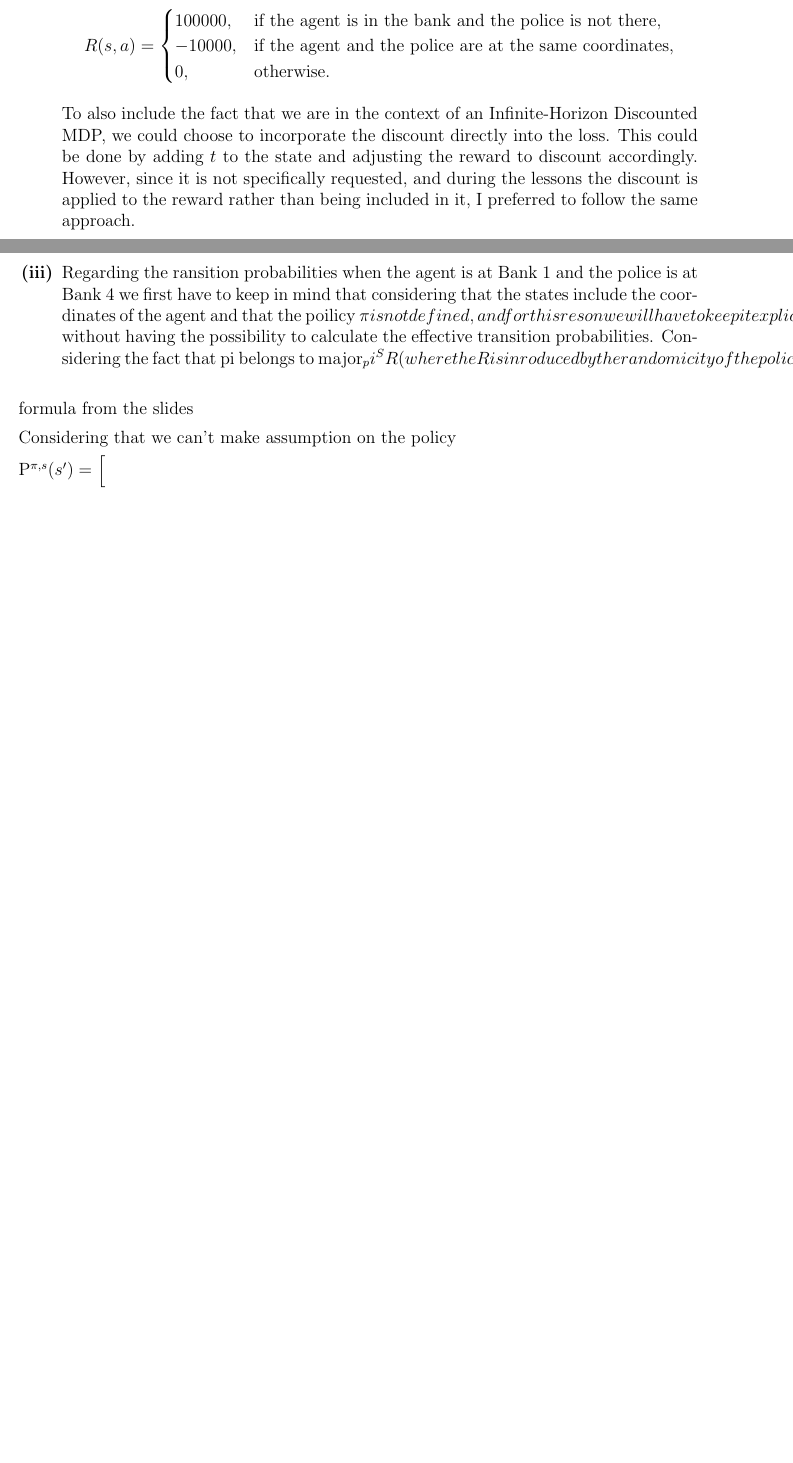
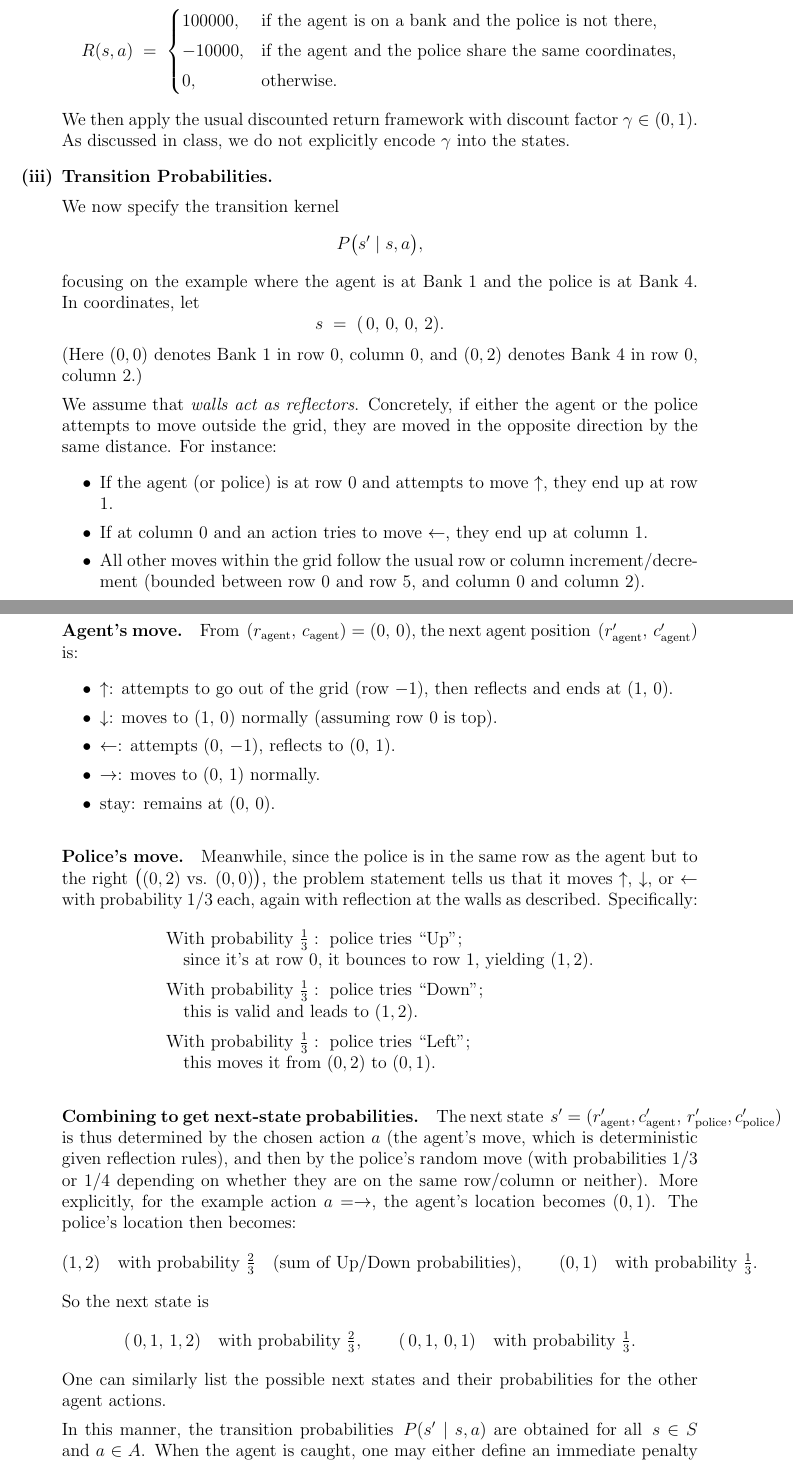
Before and after one commit to davide-marchi/Online-and-Reinforcement-Learning, a LaTeX problem sheet (Home Assignment 1/OReL Template.tex, which reads Home Assignment 1/5.tex): two parts of pages 8 and 9 of 9 before the commit and two parts of pages 9 and 10 of 10 after it, joined at a grey line, cut so that both start at the same text, the shorter picture padded with empty space. The pictures show the PDF file Home Assignment 1/OReL Template.pdf that the author committed with the source.

Commit message:
Kinda good but to format

```diff
--- a/Home Assignment 1/5.tex
+++ b/Home Assignment 1/5.tex
@@ -9 +5,3 @@ To formulate the problem as a MDP:
-    The initial state \( s_{\text{init}} = (0, 0, 1, 2) \).
+  \item[\textbf{(i)}]
+    \textbf{State and Action Spaces.} \\[6pt]
+    We define each state \(s\) as a 4-tuple:
@@ -16,7 +8,6 @@ To formulate the problem as a MDP:
     \[
-    R(s, a) =
-    \begin{cases}
-    100000, & \text{if the agent is in the bank and the police is not there,} \\
-    -10000, & \text{if the agent and the police are at the same coordinates,} \\
-    0, & \text{otherwise.}
-    \end{cases}
+      s \;=\; \bigl(r_{\text{agent}},\,c_{\text{agent}},\,r_{\text{police}},\,c_{\text{police}}\bigr),
+    \]
+    where
+    \[
+      r_{\text{agent}},\,r_{\text{police}} \;\in\;\{0,1,2,3,4,5\},
@@ -23,16 +24,89 @@ To formulate the problem as a MDP:
     \]
 
-    To also include the fact that we are in the context of an Infinite-Horizon Discounted MDP, we could choose to incorporate the discount directly into the loss. This could be done by adding \( t \) to the state and adjusting the reward to discount accordingly. However, since it is not specifically requested, and during the lessons the discount is applied to the reward rather than being included in it, I preferred to follow the same approach.
+    The agent has five possible actions at each step:
+    \[
+      A \;=\; \{\uparrow,\;\downarrow,\;\leftarrow,\;\rightarrow,\;\text{stay}\}.
+    \]
+    Hence, \(\lvert A \rvert = 5\).
 
-    \item[\textbf{(iii)}] Regarding the ransition probabilities when the agent is at Bank 1 and the police is at Bank 4
-    we first have to keep in mind that considering that the states include the coordinates of the agent and that the poilicy \pi is not defined,
-    and for this reson we will have to keep it explicit (as \( pi(a|s) \)) without having the possibility to calculate the effective transition probabilities.
-    Considering the fact that pi belongs to major_pi^SR (where the R is inroduced by the randomicity of the police) the transition probability matrix is defined as follow:
+  \item[\textbf{(ii)}]
+    \textbf{Reward Function.} \\[6pt]
+    We define the per-step reward function \(R(s,a)\) as follows:
+    \[
+      R(s, a) \;=\;
+      \begin{cases}
+        100000, & \text{if the agent is on a bank and the police is not there,} \\[3pt]
+        -10000, & \text{if the agent and the police share the same coordinates,} \\[3pt]
+        0, & \text{otherwise.}
+      \end{cases}
+    \]
+    We then apply the usual discounted return framework with discount factor
+    \(\gamma \in (0,1)\).  As discussed in class, we do not explicitly encode \(\gamma\) into the states.
 
-    formula from the slides
+  \item[\textbf{(iii)}]
+    \textbf{Transition Probabilities.} \\[6pt]
+    We now specify the transition kernel
+    \[
+      P\bigl(s' \mid s, a\bigr),
+    \]
+    focusing on the example where the agent is at \(\text{Bank 1}\) and the police is at \(\text{Bank 4}\).  In coordinates, let
+    \[
+      s \;=\; (\,0,\,0,\,0,\,2).
+    \]
+    (Here \((0,0)\) denotes Bank~1 in row~0, column~0, and \((0,2)\) denotes Bank~4 in row~0, column~2.)
 
-    Considering that we can't make assumption on the policy
+    We assume that \emph{walls act as reflectors}.  Concretely, if either the agent or the police attempts to move outside the grid, they are moved in the opposite direction by the same distance.  For instance:
+    \begin{itemize}
+      \item If the agent (or police) is at row \(0\) and attempts to move \(\uparrow\), they end up at row \(1\).
+      \item If at column \(0\) and an action tries to move \(\leftarrow\), they end up at column \(1\).
+      \item All other moves within the grid follow the usual row or column increment/decrement (bounded between row~\(0\) and row~\(5\), and column~\(0\) and column~\(2\)).
+    \end{itemize}
 
-    P^{\pi, s}(s') = \begin{bmatrix}
+    \paragraph{Agent's move.}
+    From \(\,(r_{\text{agent}},\,c_{\text{agent}}) = (0,\,0)\),
+    the next agent position \(\,(r_{\text{agent}}',\,c_{\text{agent}}')\) is:
+    \begin{itemize}
+      \item \(\uparrow\):  attempts to go out of the grid (row~\(-1\)), then reflects and ends at \((1,\,0)\).
+      \item \(\downarrow\): moves to \((1,\,0)\) normally (assuming row~\(0\) is top).
+      \item \(\leftarrow\): attempts \((0,\,-1)\), reflects to \((0,\,1)\).
+      \item \(\rightarrow\): moves to \((0,\,1)\) normally.
+      \item \(\text{stay}\): remains at \((0,\,0)\).
+    \end{itemize}
+
+    \paragraph{Police's move.}
+    Meanwhile, since the police is in the same row as the agent but to the right
+    \(\bigl( (0,2) \text{ vs. } (0,0) \bigr)\), the problem statement tells us that it moves
+    \(\uparrow\), \(\downarrow\), or \(\leftarrow\) with probability \(1/3\) each, again with reflection at the walls as described. Specifically:
+    \[
+      \begin{aligned}
+        &\text{With probability } \tfrac13: \text{ police tries ``Up''}; \\[-3pt]
+        &\quad \text{since it's at row~0, it bounces to row~1, yielding } (1,2).\\[3pt]
+        &\text{With probability } \tfrac13: \text{ police tries ``Down''}; \\[-3pt]
+        &\quad \text{this is valid and leads to }(1,2).\\[3pt]
+        &\text{With probability } \tfrac13: \text{ police tries ``Left''}; \\[-3pt]
+        &\quad \text{this moves it from }(0,2)\text{ to }(0,1).
+      \end{aligned}
+    \]
+
+    \paragraph{Combining to get next-state probabilities.}
+    The next state
+    \(\,s' = (r_{\text{agent}}', c_{\text{agent}}',\,r_{\text{police}}', c_{\text{police}}')\)
+    is thus determined by the chosen action \(a\) (the agent's move, which is deterministic given reflection rules), and then by the police's random move (with probabilities \(1/3\) or \(1/4\) depending on whether they are on the same row/column or neither).  More explicitly, for the example action \(a = \rightarrow\), the agent's location becomes \((0,1)\).  The police's location then becomes:
+    \[
+      (1,2) \quad \text{with probability } \tfrac23 \quad \text{(sum of Up/Down probabilities)},
+      \quad\quad
+      (0,1) \quad \text{with probability } \tfrac13.
+    \]
+    So the next state is
+    \[
+      (\,0,1,\,1,2) \quad \text{with probability } \tfrac23,
+      \qquad
+      (\,0,1,\,0,1) \quad \text{with probability } \tfrac13.
+    \]
+    One can similarly list the possible next states and their probabilities for the other agent actions.
+
+    In this manner, the transition probabilities
+    \(\,P(s' \mid s,a)\)
+    are obtained for all \(\,s\in S\) and \(a\in A\).  When the agent is caught, one may either define an immediate penalty and restart the game in state \(\,(0,0,\,1,2)\), or encode that penalty in \(R(s,a)\) as above (i.e.\ \(-10000\)) and transition to a reset state.
 
 \end{enumerate}
```
Also changed, not shown: Home Assignment 1/OReL Template.pdf, Home Assignment 1/5.tex (22 more changed lines), 6 other files.
